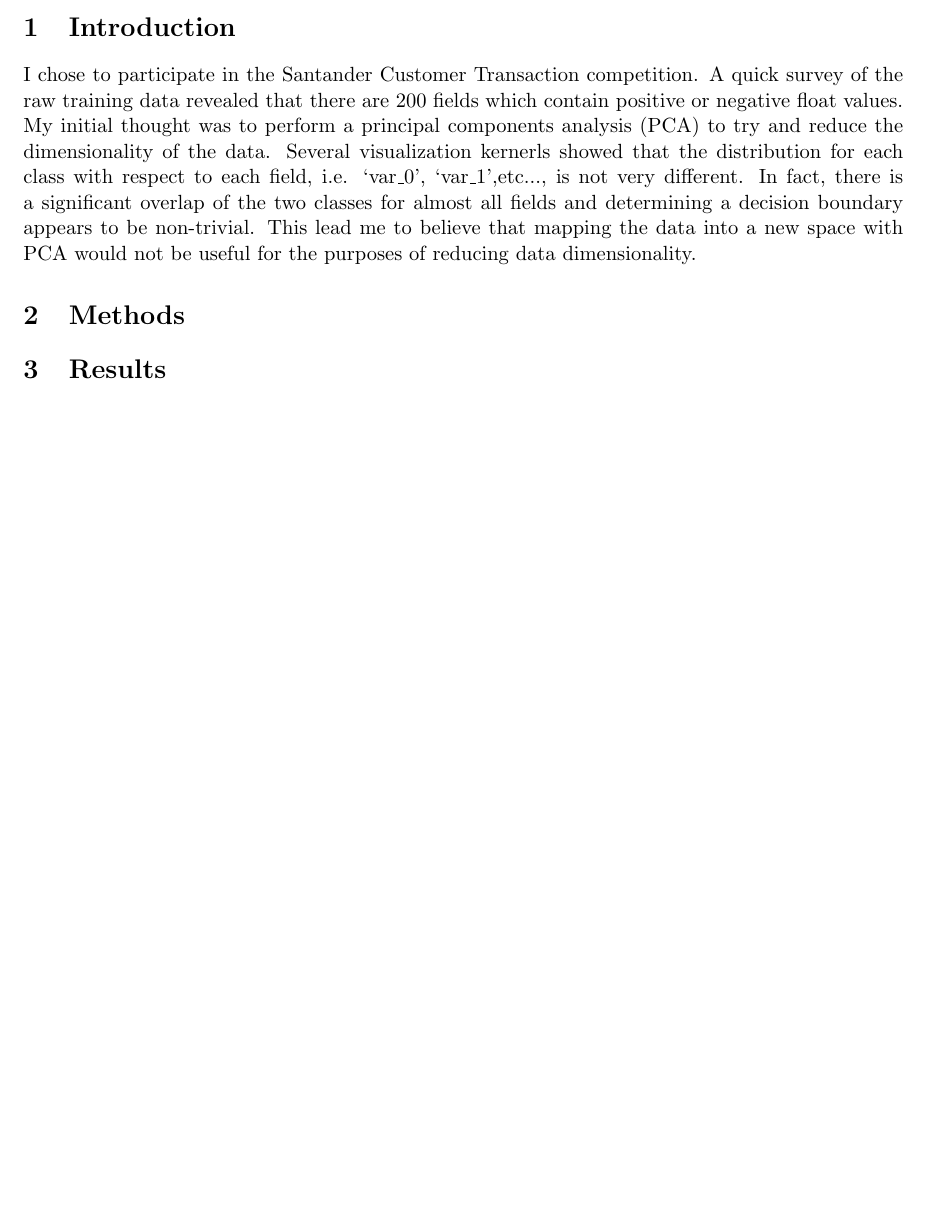
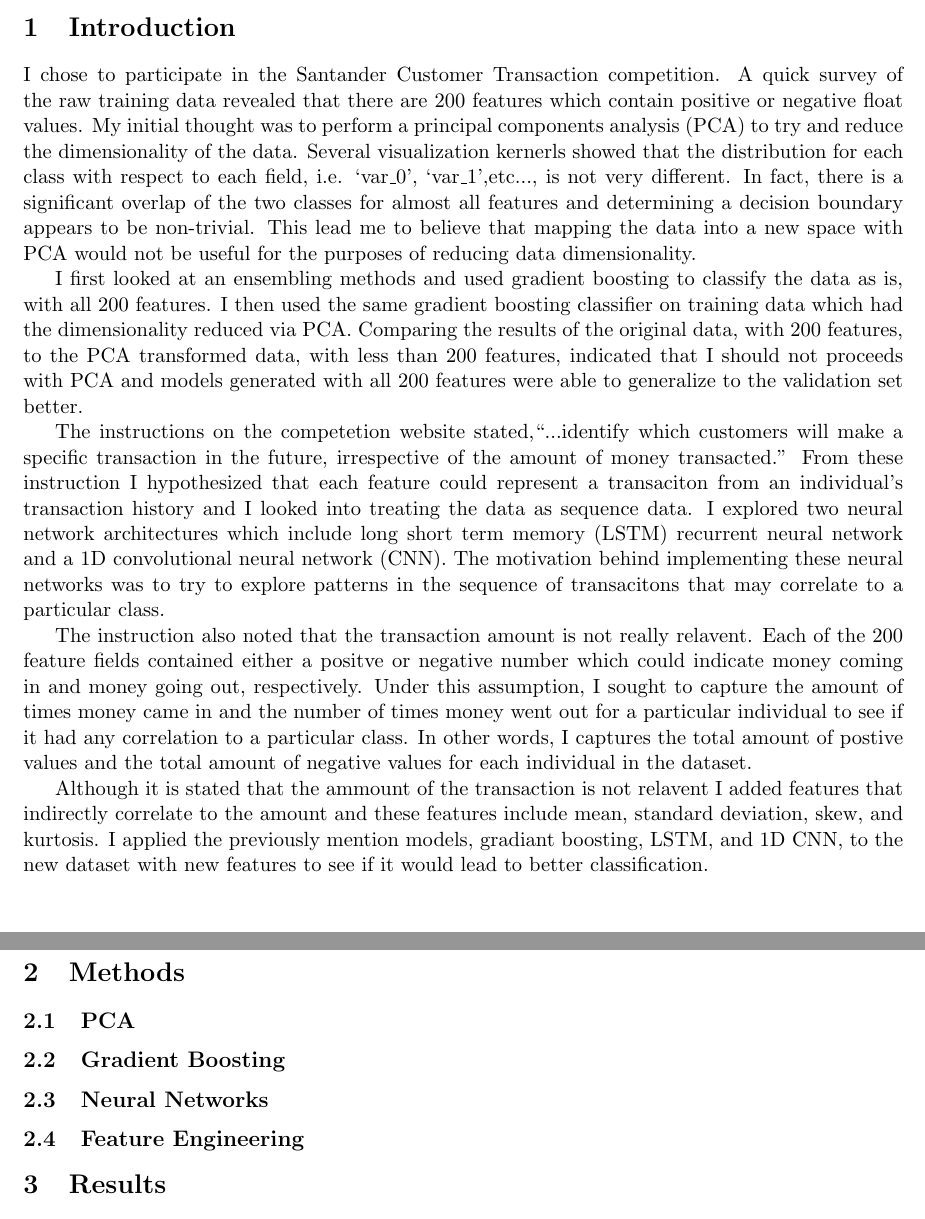
Before and after one commit to LambertLeong/machine_learning_grad, a LaTeX problem sheet (hw3/hw03.tex): part of the page before the commit and two parts of pages 1 and 2 of 2 after it, the two joined at a grey line, cut so that both start at the same text, the shorter picture padded with empty space. Compiled offline with pdfLaTeX.

Commit message:
intro done

```diff
--- a/hw3/hw03.tex
+++ b/hw3/hw03.tex
@@ -34,13 +34,13 @@
 \maketitle
 \section{Introduction}
 I chose to participate in the Santander Customer Transaction competition.  A
-quick survey of the raw training data revealed that there are 200 fields which
+quick survey of the raw training data revealed that there are 200 features which
 contain positive or negative float values.  My initial thought was to perform a
 principal components analysis (PCA) to try and reduce the dimensionality of the
 data.  Several visualization kernerls showed that the distribution for each
 class with respect to each field, i.e. `var\_0', `var\_1',etc..., is not very
 different.  In fact, there is a significant overlap of the two classes for
-almost all fields and determining a decision boundary appears to be non-trivial.
+almost all features and determining a decision boundary appears to be non-trivial.
 This lead me to believe that mapping the data into a new space with PCA would
 not be useful for the purposes of reducing data dimensionality.
 
@@ -51,28 +51,63 @@ not be useful for the purposes of reducing data dimensionality.
 
 % Gradient boosting to start
 % enought data to split training and val
+I first looked at an ensembling methods and used gradient boosting to classify
+the data as is, with all 200 features.  I then used the same gradient boosting
+classifier on training data which had the dimensionality reduced via PCA.
+Comparing the results of the original data, with 200 features, to the PCA
+transformed data, with less than 200 features, indicated that I should not
+proceeds with PCA and models generated with all 200 features were able to
+generalize to the validation set better.
 
 % Noticed the data description said that amount is irrelavant
 % thought maybe we could view the data as sequence data
 %  - extract patterns in transaction histories
 % assumes its a time series and assumed there was a particular order
 % 1D CNN and LSTM
+The instructions on the competetion website stated,``...identify which customers
+will make a specific transaction in the future, irrespective of the amount of
+money transacted.'' From these instruction I hypothesized that each feature
+could represent a transaciton from an individual's transaction history and I
+looked into treating the data as sequence data.  I explored two neural network
+architectures which include long short term memory (LSTM) recurrent neural
+network and a 1D convolutional neural network (CNN).  The motivation behind
+implementing these neural networks was to try to explore patterns in the
+sequence of transacitons that may correlate to a particular class.
 
 % feature engineering
 % count pos and neg
 % mean, std, skew, kurtosis
 % longest pos and neg seq
+The instruction also noted that the transaction amount is not really relavent.
+Each of the 200 feature fields contained either a positve or negative number
+which could indicate money coming in and money going out, respectively.  Under
+this assumption, I sought to capture the amount of times money came in and the
+number of times money went out for a particular individual to see if it had any
+correlation to a particular class.  In other words, I captures the total amount
+of postive values and the total amount of negative values for each individual in
+the dataset.
+
+Although it is stated that the ammount of the transaction is not relavent I
+added features that indirectly correlate to the amount and these features
+include mean, standard deviation, skew, and kurtosis.  I applied the previously
+mention models, gradiant boosting, LSTM, and 1D CNN, to the new dataset with new
+features to see if it would lead to better classification.
+
 \section{Methods}
+\subsection{PCA}
 %PCA
 % - centered data
 
+\subsection{Gradient Boosting}
 % XGBoost
 % - on pca and non pca data sets
 
+\subsection{Neural Networks}
 % 1D CNN
 
 % LSTM
 
+\subsection{Feature Engineering}
 % XGBoost with new feat
 % - parameters tuning
 \section{Results}
```
Also changed, not shown: hw3/hw03.pdf, 3 other files.
